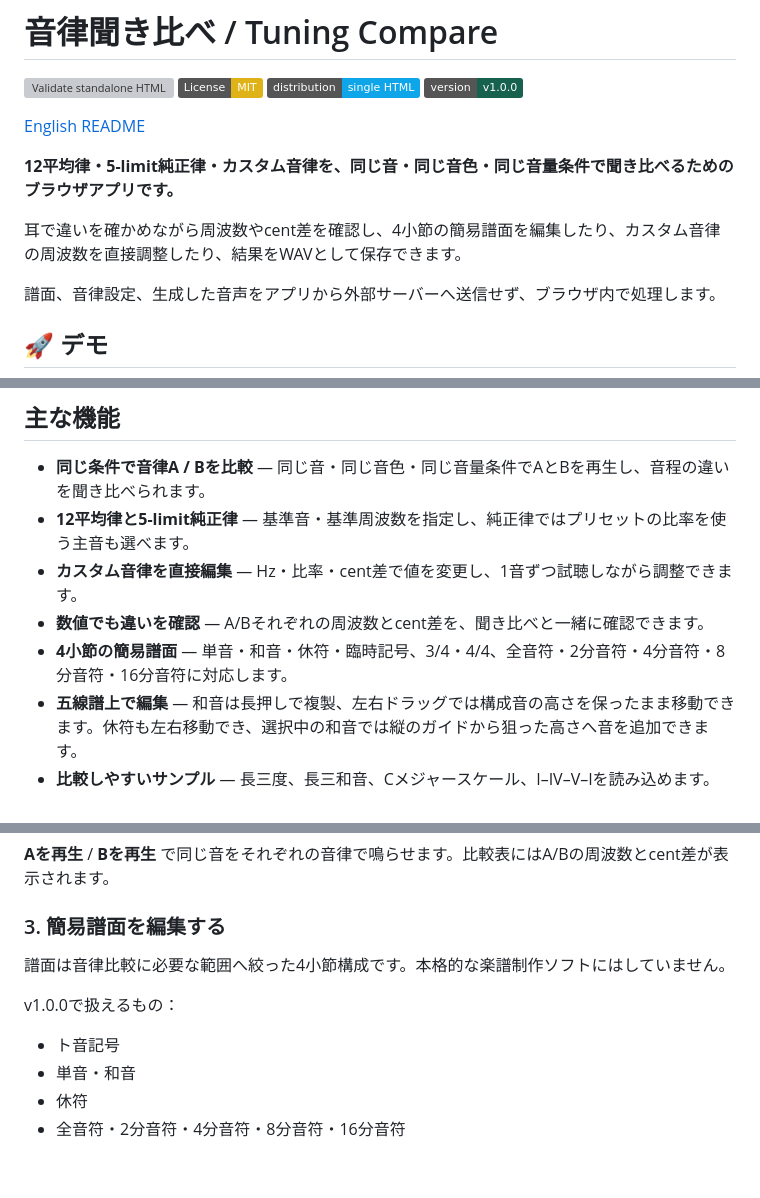
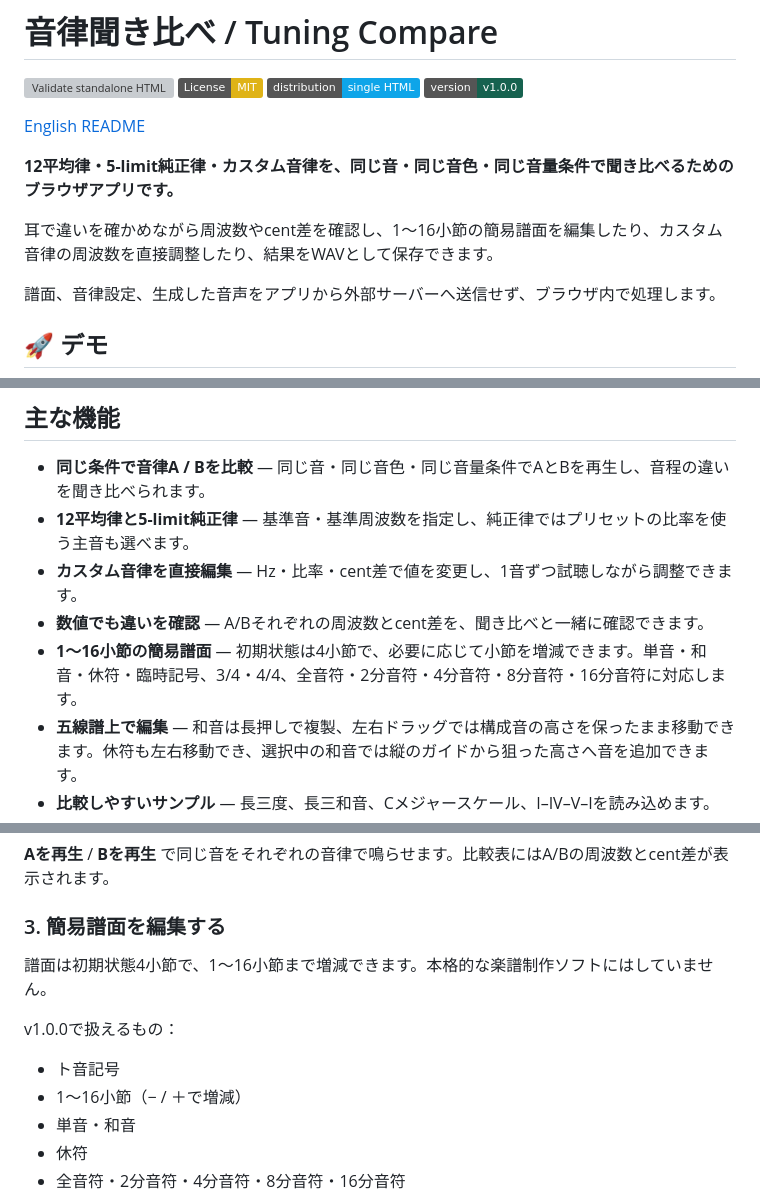
Before and after one commit to ttomohisa/htmlapps-tuning-compare, a Markdown page: README.ja.md, 3 parts joined by grey strips. Drawn GitHub-style; badges without logos; blank space fills up the shorter version; grey boxes are pictures that could not be loaded.

Commit message:
docs: update Japanese README for variable score length and mobile controls

```diff
--- a/README.ja.md
+++ b/README.ja.md
@@ -9,7 +9,7 @@
 
 **12平均律・5-limit純正律・カスタム音律を、同じ音・同じ音色・同じ音量条件で聞き比べるためのブラウザアプリです。**
 
-耳で違いを確かめながら周波数やcent差を確認し、4小節の簡易譜面を編集したり、カスタム音律の周波数を直接調整したり、結果をWAVとして保存できます。
+耳で違いを確かめながら周波数やcent差を確認し、1〜16小節の簡易譜面を編集したり、カスタム音律の周波数を直接調整したり、結果をWAVとして保存できます。
 
 譜面、音律設定、生成した音声をアプリから外部サーバーへ送信せず、ブラウザ内で処理します。
 
@@ -27,7 +27,7 @@ GitHub Pagesから最初のHTMLを読み込んだ後、音律計算、譜面編
 - **12平均律と5-limit純正律** — 基準音・基準周波数を指定し、純正律ではプリセットの比率を使う主音も選べます。
 - **カスタム音律を直接編集** — Hz・比率・cent差で値を変更し、1音ずつ試聴しながら調整できます。
 - **数値でも違いを確認** — A/Bそれぞれの周波数とcent差を、聞き比べと一緒に確認できます。
-- **4小節の簡易譜面** — 単音・和音・休符・臨時記号、3/4・4/4、全音符・2分音符・4分音符・8分音符・16分音符に対応します。
+- **1〜16小節の簡易譜面** — 初期状態は4小節で、必要に応じて小節を増減できます。単音・和音・休符・臨時記号、3/4・4/4、全音符・2分音符・4分音符・8分音符・16分音符に対応します。
 - **五線譜上で編集** — 和音は長押しで複製、左右ドラッグでは構成音の高さを保ったまま移動できます。休符も左右移動でき、選択中の和音では縦のガイドから狙った高さへ音を追加できます。
 - **比較しやすいサンプル** — 長三度、長三和音、Cメジャースケール、I–IV–V–Iを読み込めます。
 - **WAVを端末内で生成** — Aのみ、Bのみ、A → B比較を44.1 kHz / 48 kHz・16-bit mono WAVで保存できます。
@@ -88,11 +88,12 @@ A/Bそれぞれで次を選べます。
 
 ### 3. 簡易譜面を編集する
 
-譜面は音律比較に必要な範囲へ絞った4小節構成です。本格的な楽譜制作ソフトにはしていません。
+譜面は初期状態4小節で、1〜16小節まで増減できます。本格的な楽譜制作ソフトにはしていません。
 
 v1.0.0で扱えるもの：
 
 - ト音記号
+- 1〜16小節（− / ＋で増減）
 - 単音・和音
 - 休符
 - 全音符・2分音符・4分音符・8分音符・16分音符
```
Also changed, not shown: other parts of README.ja.md (+2 -2 lines).
